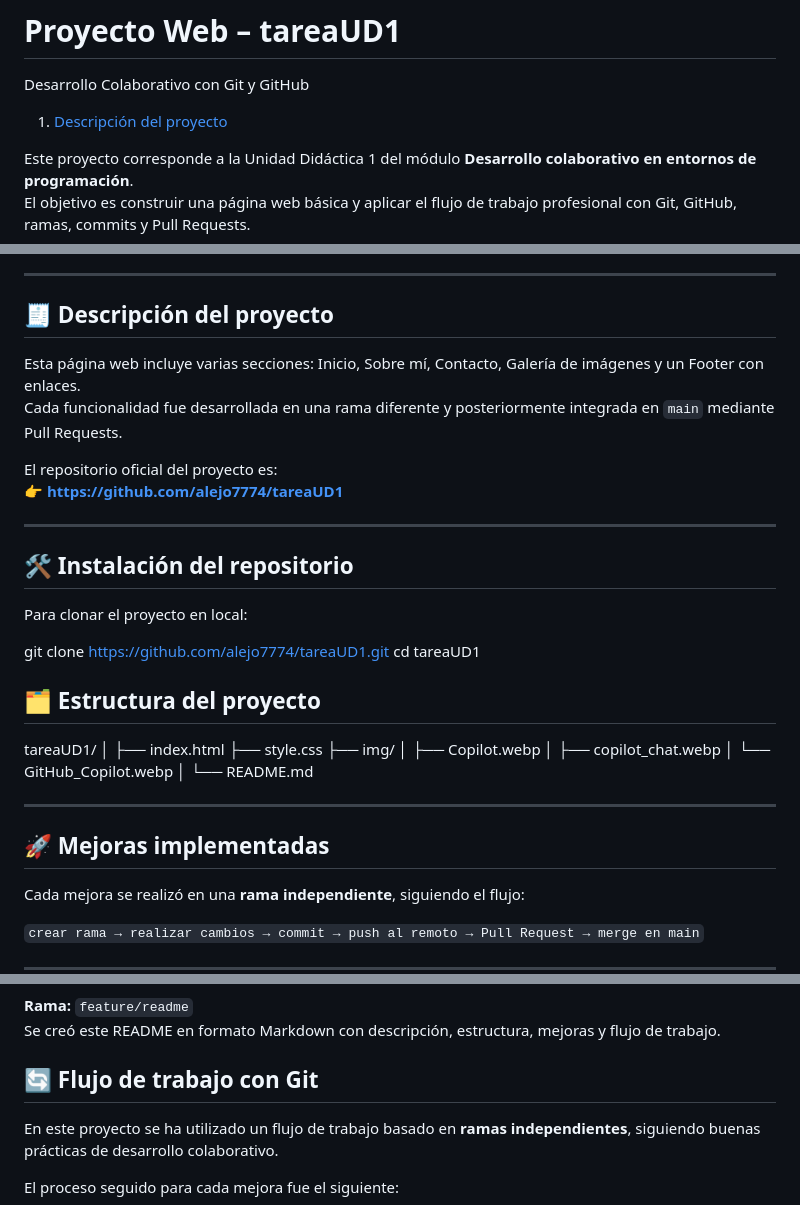
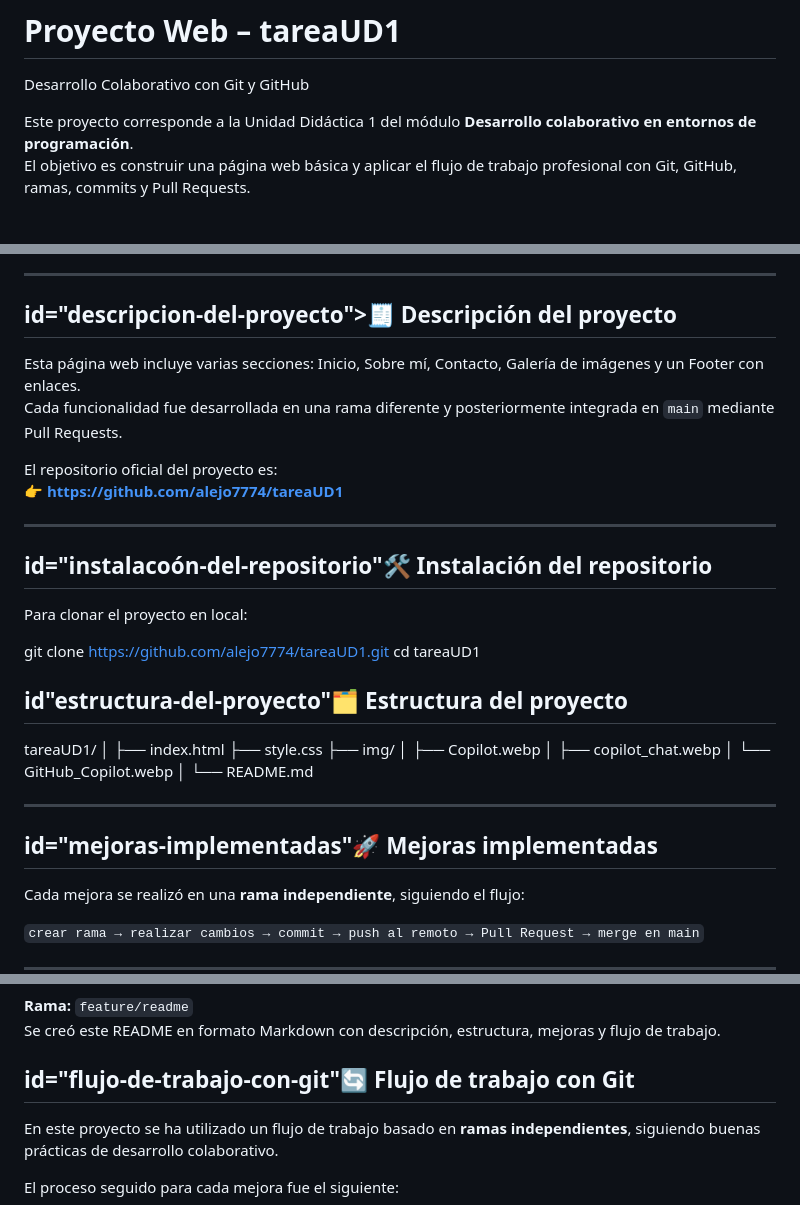
Before and after one commit to alejo7774/tareaUD1, a Markdown page: README.md, 3 parts joined by grey strips. Rendered like a GitHub page; blank space fills up the shorter version.

Commit message:
Refactor README formatting and section identifiers
Updated README to improve formatting and section IDs.

```diff
--- a/README.md
+++ b/README.md
@@ -1,9 +1,5 @@
 # Proyecto Web – tareaUD1
 Desarrollo Colaborativo con Git y GitHub
-
-
-
-1. [Descripción del proyecto](#descripcion-del-proyecto)
 
 Este proyecto corresponde a la Unidad Didáctica 1 del módulo **Desarrollo colaborativo en entornos de programación**.
 El objetivo es construir una página web básica y aplicar el flujo de trabajo profesional con Git, GitHub, ramas, commits y Pull Requests.
@@ -20,7 +16,7 @@ El objetivo es construir una página web básica y aplicar el flujo de trabajo p
 
 ---
 
-## 🧾 Descripción del proyecto
+## id="descripcion-del-proyecto">🧾 Descripción del proyecto
 
 Esta página web incluye varias secciones: Inicio, Sobre mí, Contacto, Galería de imágenes y un Footer con enlaces.
 Cada funcionalidad fue desarrollada en una rama diferente y posteriormente integrada en `main` mediante Pull Requests.
@@ -30,7 +26,7 @@ El repositorio oficial del proyecto es:
 
 ---
 
-## 🛠 Instalación del repositorio
+## id="instalacoón-del-repositorio"🛠 Instalación del repositorio
 
 Para clonar el proyecto en local:
 
@@ -39,7 +35,7 @@ git clone https://github.com/alejo7774/tareaUD1.git
 cd tareaUD1
 
 
-## 🗂 Estructura del proyecto
+## id"estructura-del-proyecto"🗂 Estructura del proyecto
 
 tareaUD1/
 │
@@ -55,7 +51,7 @@ tareaUD1/
 
 ---
 
-## 🚀 Mejoras implementadas
+## id="mejoras-implementadas"🚀 Mejoras implementadas
 
 Cada mejora se realizó en una **rama independiente**, siguiendo el flujo:
 
@@ -104,7 +100,7 @@ Se añadió un botón flotante circular para volver al inicio de la página.
 Se creó este README en formato Markdown con descripción, estructura, mejoras y flujo de trabajo.
 
 
-## 🔄 Flujo de trabajo con Git
+## id="flujo-de-trabajo-con-git"🔄 Flujo de trabajo con Git
 
 En este proyecto se ha utilizado un flujo de trabajo basado en **ramas independientes**, siguiendo buenas prácticas de desarrollo colaborativo.
 
```
